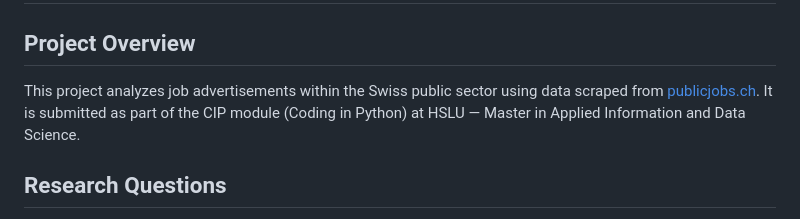
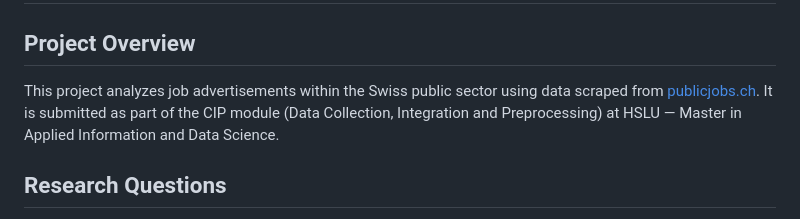
Before and after one commit to SalzmannM/CIP-Project, a Markdown page: README.md, the part around the change. GitHub-like rendering.

```diff
--- a/README.md
+++ b/README.md
@@ -2,7 +2,7 @@
 
 ## Project Overview
 
-This project analyzes job advertisements within the Swiss public sector using data scraped from [publicjobs.ch](https://publicjobs.ch). It is submitted as part of the CIP module (Coding in Python) at HSLU — Master in Applied Information and Data Science.
+This project analyzes job advertisements within the Swiss public sector using data scraped from [publicjobs.ch](https://publicjobs.ch). It is submitted as part of the CIP module (Data Collection, Integration and Preprocessing) at HSLU — Master in Applied Information and Data Science.
 
 ## Research Questions
 
```
